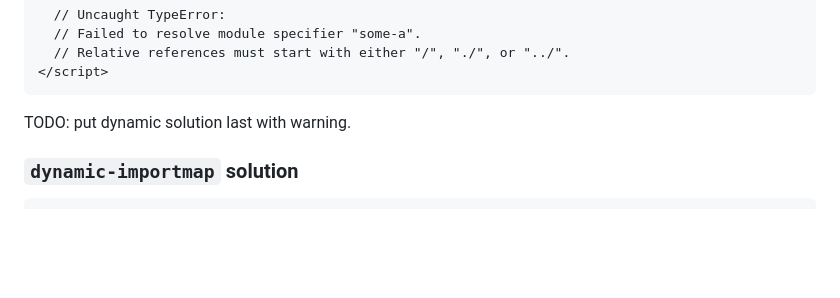
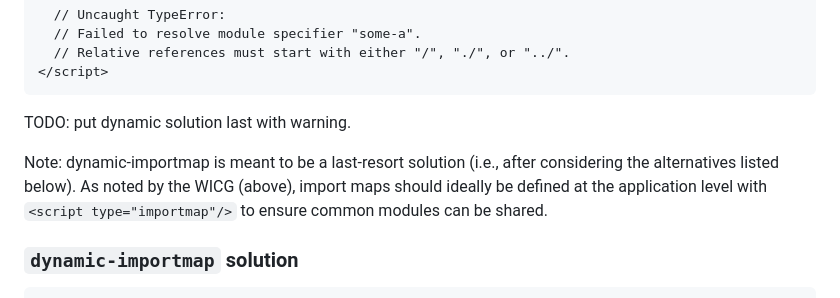
Before and after one commit to keller-mark/dynamic-importmap, a Markdown page: README.md, the part around the change. Rendered like a GitHub page; blank space fills up the shorter version.

````diff
--- a/README.md
+++ b/README.md
@@ -29,6 +29,9 @@ A concrete use case is for an ES module that will run in a Jupyter notebook with
 ```
 
 TODO: put dynamic solution last with warning.
+
+Note: dynamic-importmap is meant to be a last-resort solution (i.e., after considering the alternatives listed below).
+As noted by the WICG (above), import maps should ideally be defined at the application level with `<script type="importmap"/>` to ensure common modules can be shared.
 
 ### `dynamic-importmap` solution
 
````
